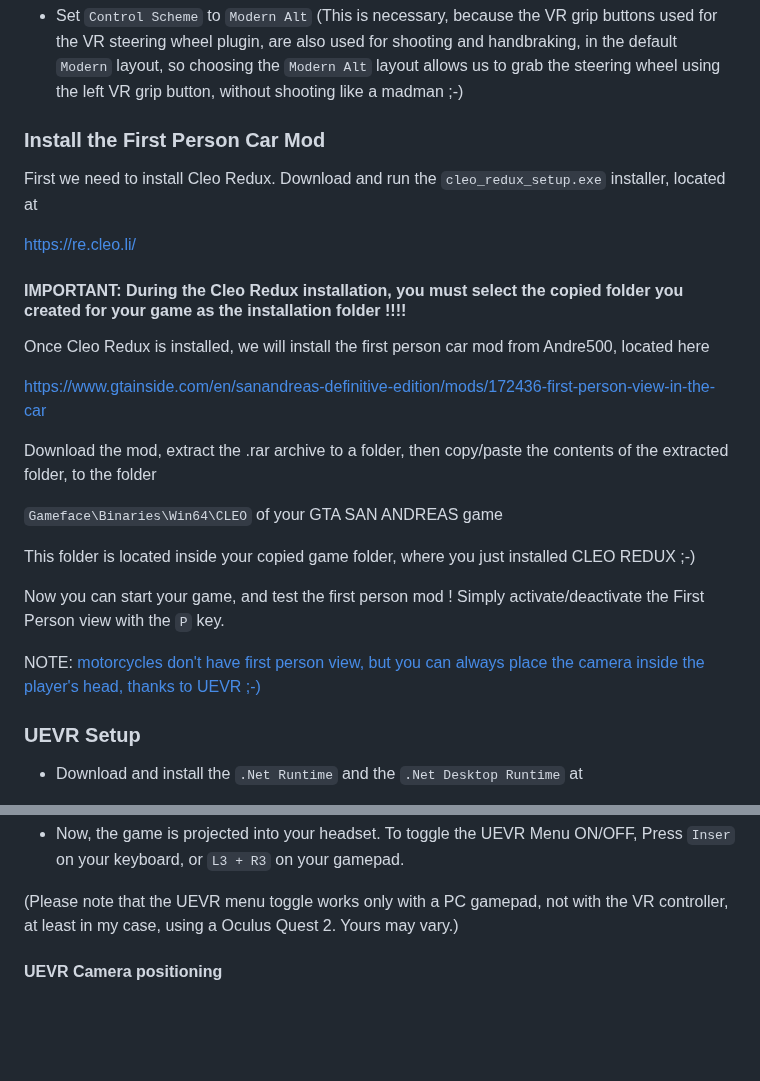
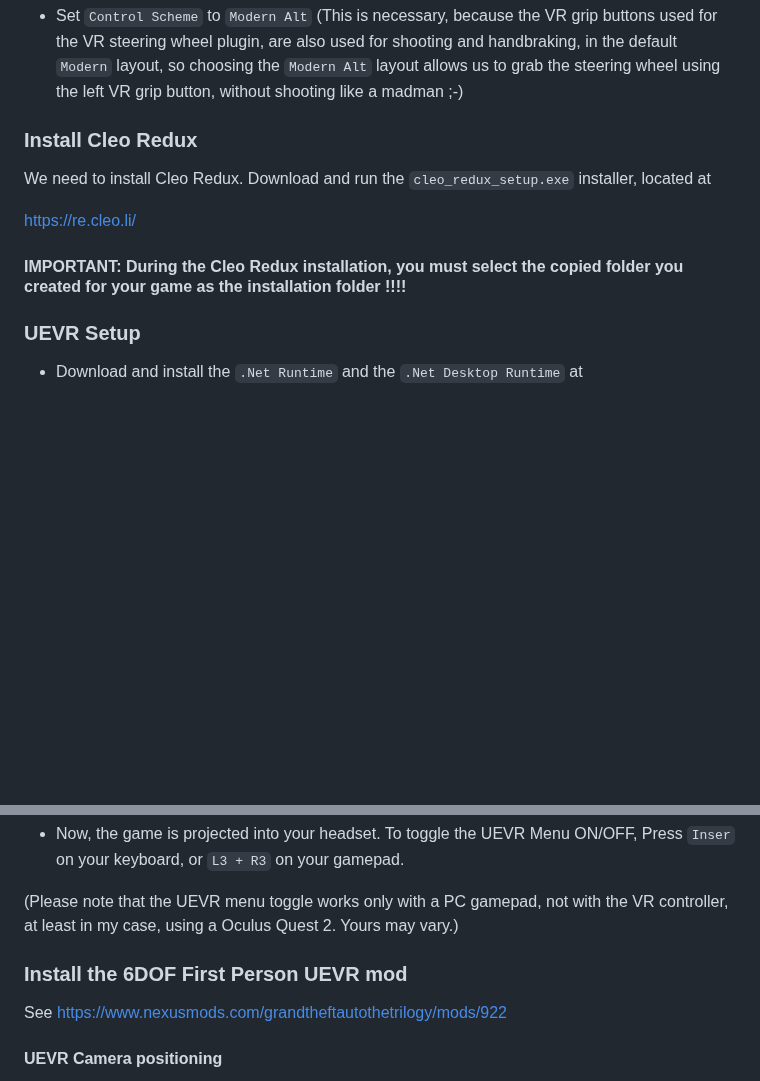
Before and after one commit to MaslowCorporation/GTA-SAN-ANDREAS-VR, a Markdown page: README.md, 2 parts joined by grey strips. Rendered like a GitHub page; blank space fills up the shorter version.

```diff
--- a/README.md
+++ b/README.md
@@ -43,27 +43,13 @@ and we want the gamepad specific screen)
 are also used for shooting and handbraking, in the default `Modern` layout,
 so choosing the `Modern Alt` layout allows us to grab the steering wheel using the left VR grip button, without shooting like a madman ;-)
 
-### Install the First Person Car Mod
+### Install Cleo Redux
 
-First we need to install Cleo Redux. Download and run the `cleo_redux_setup.exe` installer, located at
+We need to install Cleo Redux. Download and run the `cleo_redux_setup.exe` installer, located at
 
 https://re.cleo.li/
 
 #### IMPORTANT: During the Cleo Redux installation, you must select the copied folder you created for your game as the installation folder !!!!
-
-Once Cleo Redux is installed, we will install the first person car mod from Andre500, located here
-
-https://www.gtainside.com/en/sanandreas-definitive-edition/mods/172436-first-person-view-in-the-car
-
-Download the mod, extract the .rar archive to a folder, then copy/paste the contents of the extracted folder, to the folder
-
-`Gameface\Binaries\Win64\CLEO` of your GTA SAN ANDREAS game
-
-This folder is located inside your copied game folder, where you just installed CLEO REDUX ;-)
-
-Now you can start your game, and test the first person mod ! Simply activate/deactivate the First Person view with the ``P`` key.
-
-NOTE: [motorcycles don't have first person view, but you can always place the camera inside the player's head, thanks to UEVR ;-)](#uevr-camera-positioning)
 
 ### UEVR Setup
 
@@ -103,6 +89,10 @@ It should normally be called `SanAndreas (pid: xxxx) (Grand Theft Auto: San Andr
 - Now, the game is projected into your headset. To toggle the UEVR Menu ON/OFF, Press `Inser` on your keyboard, or `L3 + R3` on your gamepad.
 
 (Please note that the UEVR menu toggle works only with a PC gamepad, not with the VR controller, at least in my case, using a Oculus Quest 2. Yours may vary.)
+
+### Install the 6DOF First Person UEVR mod
+
+See https://www.nexusmods.com/grandtheftautothetrilogy/mods/922
 
 #### UEVR Camera positioning
 
```
Also changed, not shown: README_SA_V1.md (added, +19 -0 lines).
